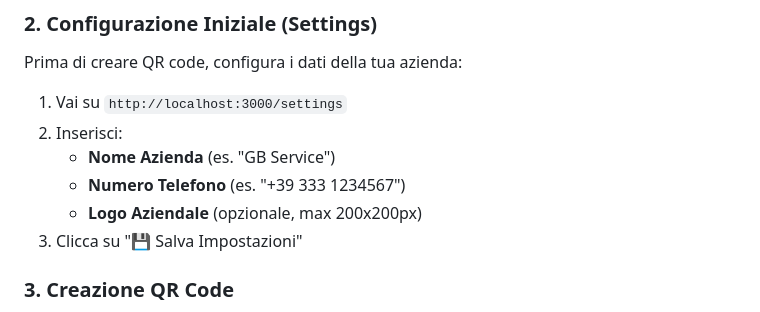
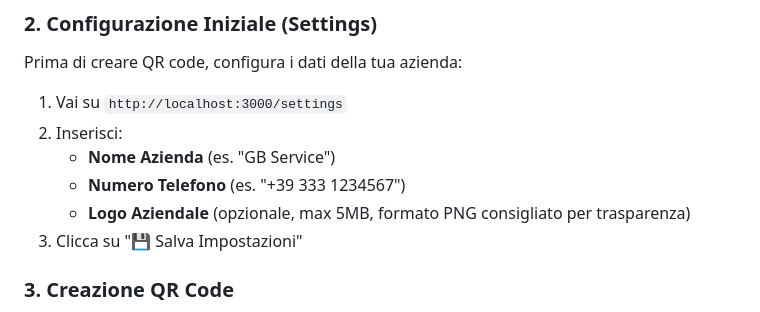
Before and after one commit to Gheben/QRepair, a Markdown page: README.md, the part around the change. GitHub-like rendering.

Commit message:
Update: README con limite 5MB logo e formato PNG consigliato

```diff
--- a/README.md
+++ b/README.md
@@ -122,7 +122,7 @@ Prima di creare QR code, configura i dati della tua azienda:
 2. Inserisci:
    - **Nome Azienda** (es. "GB Service")
    - **Numero Telefono** (es. "+39 333 1234567")
-   - **Logo Aziendale** (opzionale, max 200x200px)
+   - **Logo Aziendale** (opzionale, max 5MB, formato PNG consigliato per trasparenza)
 3. Clicca su "💾 Salva Impostazioni"
 
 ### 3. Creazione QR Code
```
